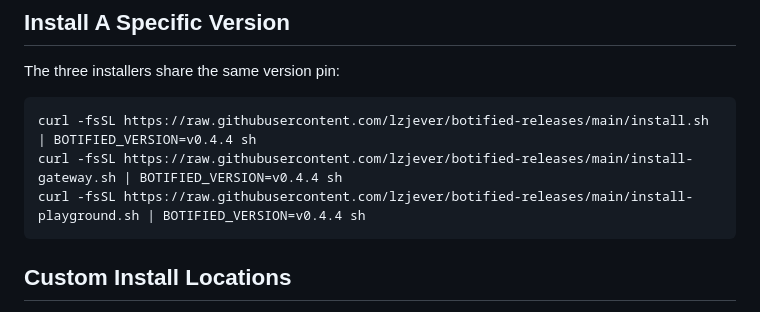
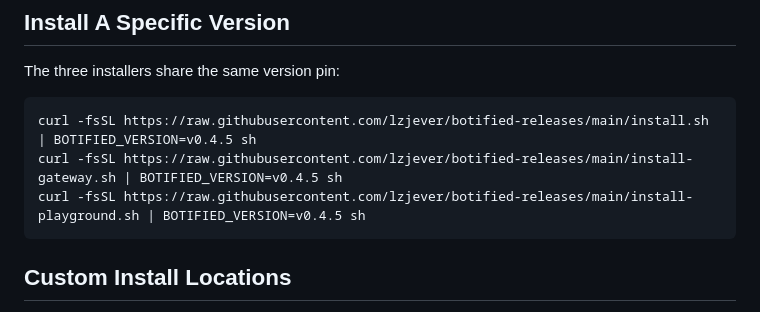
Before and after one commit to lzjever/botified-releases, a Markdown page: README.md, the part around the change. Drawn GitHub-style.

Commit message:
Update install docs for v0.4.5

````diff
--- a/README.md
+++ b/README.md
@@ -97,9 +97,9 @@ botified-playground scenario visitor_delivery --bus http://127.0.0.1:18765 --onc
 The three installers share the same version pin:
 
 ```sh
-curl -fsSL https://raw.githubusercontent.com/lzjever/botified-releases/main/install.sh | BOTIFIED_VERSION=v0.4.4 sh
-curl -fsSL https://raw.githubusercontent.com/lzjever/botified-releases/main/install-gateway.sh | BOTIFIED_VERSION=v0.4.4 sh
-curl -fsSL https://raw.githubusercontent.com/lzjever/botified-releases/main/install-playground.sh | BOTIFIED_VERSION=v0.4.4 sh
+curl -fsSL https://raw.githubusercontent.com/lzjever/botified-releases/main/install.sh | BOTIFIED_VERSION=v0.4.5 sh
+curl -fsSL https://raw.githubusercontent.com/lzjever/botified-releases/main/install-gateway.sh | BOTIFIED_VERSION=v0.4.5 sh
+curl -fsSL https://raw.githubusercontent.com/lzjever/botified-releases/main/install-playground.sh | BOTIFIED_VERSION=v0.4.5 sh
 ```
 
 ## Custom Install Locations
````
